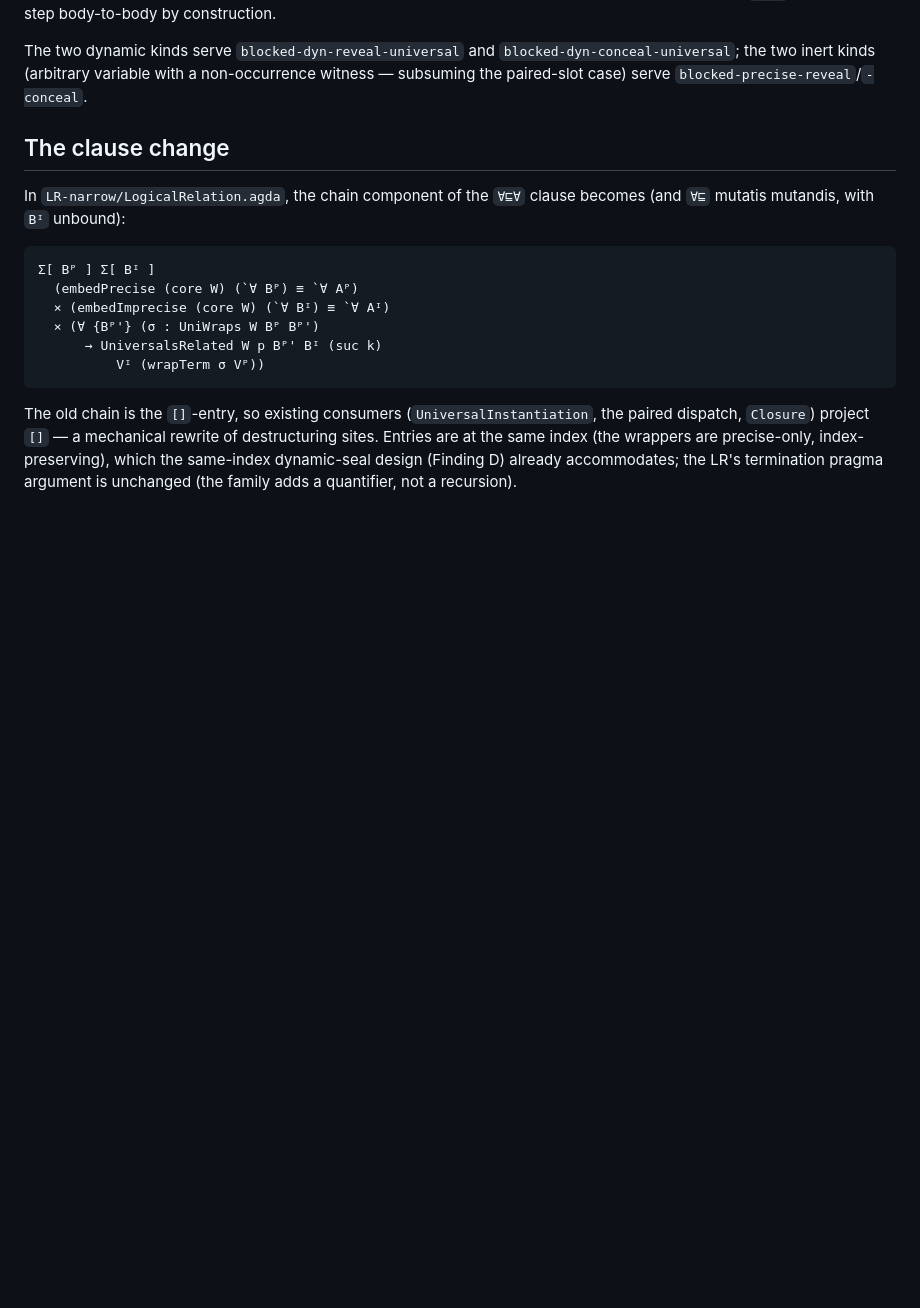
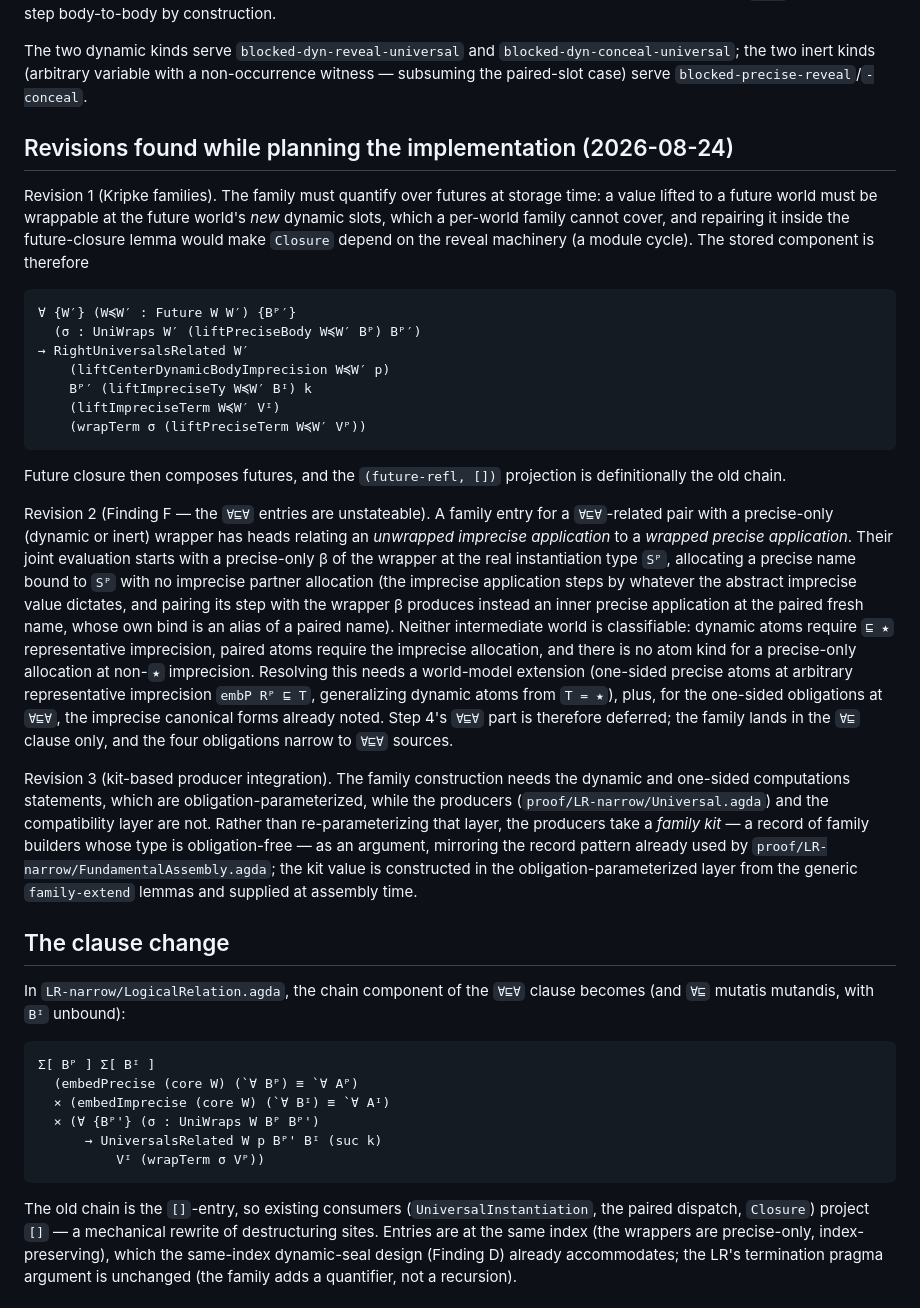
Before and after one commit to jsiek/AI-for-pl, a Markdown page: GTSFImp-Interpreter/REPLACEMENT-CLOSURE-DESIGN.md, the part around the change. Rendered like a GitHub page; blank space fills up the shorter version.

Commit message:
Revise the replacement-closure design

```diff
--- a/GTSFImp-Interpreter/REPLACEMENT-CLOSURE-DESIGN.md
+++ b/GTSFImp-Interpreter/REPLACEMENT-CLOSURE-DESIGN.md
@@ -75,6 +75,58 @@ The two dynamic kinds serve `blocked-dyn-reveal-universal` and
 `blocked-dyn-conceal-universal`; the two inert kinds (arbitrary
 variable with a non-occurrence witness — subsuming the paired-slot
 case) serve `blocked-precise-reveal`/`-conceal`.
+
+## Revisions found while planning the implementation (2026-08-24)
+
+Revision 1 (Kripke families).  The family must quantify over futures
+at storage time: a value lifted to a future world must be wrappable
+at the future world's *new* dynamic slots, which a per-world family
+cannot cover, and repairing it inside the future-closure lemma would
+make `Closure` depend on the reveal machinery (a module cycle).  The
+stored component is therefore
+
+    ∀ {W′} (W≼W′ : Future W W′) {Bᴾ′}
+      (σ : UniWraps W′ (liftPreciseBody W≼W′ Bᴾ) Bᴾ′)
+    → RightUniversalsRelated W′
+        (liftCenterDynamicBodyImprecision W≼W′ p)
+        Bᴾ′ (liftImpreciseTy W≼W′ Bᴵ) k
+        (liftImpreciseTerm W≼W′ Vᴵ)
+        (wrapTerm σ (liftPreciseTerm W≼W′ Vᴾ))
+
+Future closure then composes futures, and the `(future-refl, [])`
+projection is definitionally the old chain.
+
+Revision 2 (Finding F — the `∀⊑∀` entries are unstateable).  A family
+entry for a `∀⊑∀`-related pair with a precise-only (dynamic or inert)
+wrapper has heads relating an *unwrapped imprecise application* to a
+*wrapped precise application*.  Their joint evaluation starts with a
+precise-only β of the wrapper at the real instantiation type `Sᴾ`,
+allocating a precise name bound to `Sᴾ` with no imprecise partner
+allocation (the imprecise application steps by whatever the abstract
+imprecise value dictates, and pairing its step with the wrapper β
+produces instead an inner precise application at the paired fresh
+name, whose own bind is an alias of a paired name).  Neither
+intermediate world is classifiable: dynamic atoms require `⊑ ★`
+representative imprecision, paired atoms require the imprecise
+allocation, and there is no atom kind for a precise-only allocation
+at non-`★` imprecision.  Resolving this needs a world-model
+extension (one-sided precise atoms at arbitrary representative
+imprecision `embP Rᴾ ⊑ T`, generalizing dynamic atoms from `T = ★`),
+plus, for the one-sided obligations at `∀⊑∀`, the imprecise
+canonical forms already noted.  Step 4's `∀⊑∀` part is therefore
+deferred; the family lands in the `∀⊑` clause only, and the four
+obligations narrow to `∀⊑∀` sources.
+
+Revision 3 (kit-based producer integration).  The family construction
+needs the dynamic and one-sided computations statements, which are
+obligation-parameterized, while the producers
+(`proof/LR-narrow/Universal.agda`) and the compatibility layer are
+not.  Rather than re-parameterizing that layer, the producers take a
+*family kit* — a record of family builders whose type is
+obligation-free — as an argument, mirroring the record pattern
+already used by `proof/LR-narrow/FundamentalAssembly.agda`; the kit
+value is constructed in the obligation-parameterized layer from the
+generic `family-extend` lemmas and supplied at assembly time.
 
 ## The clause change
 
```
